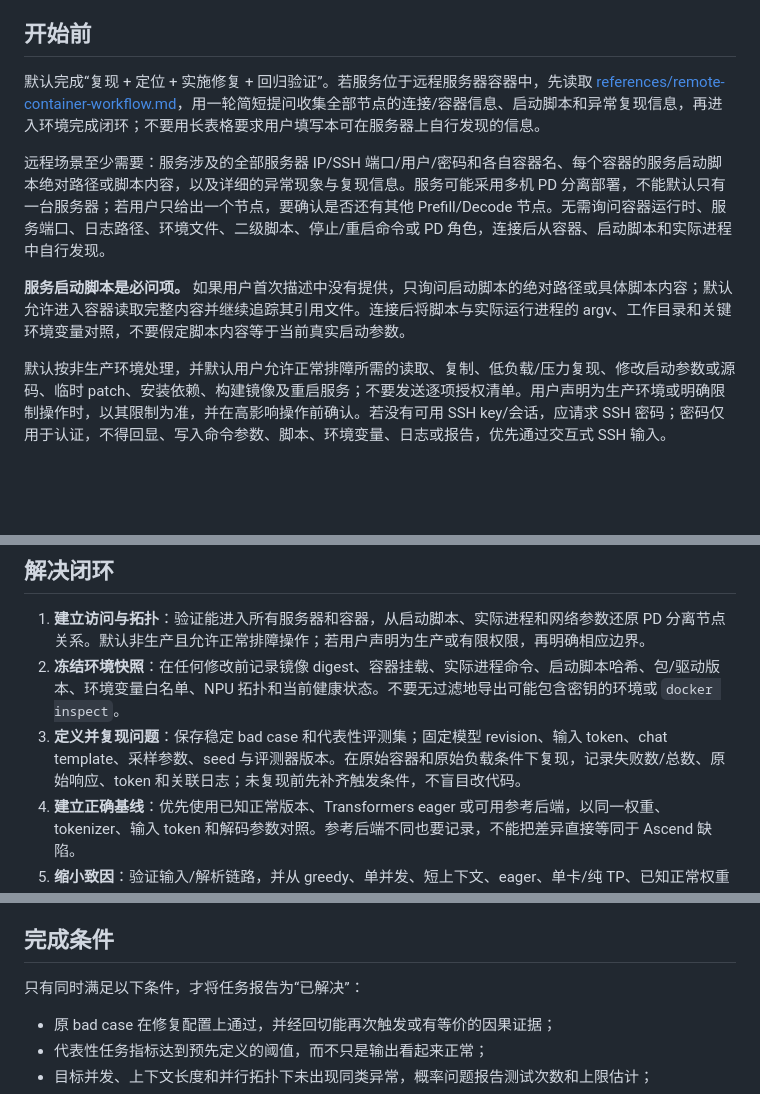
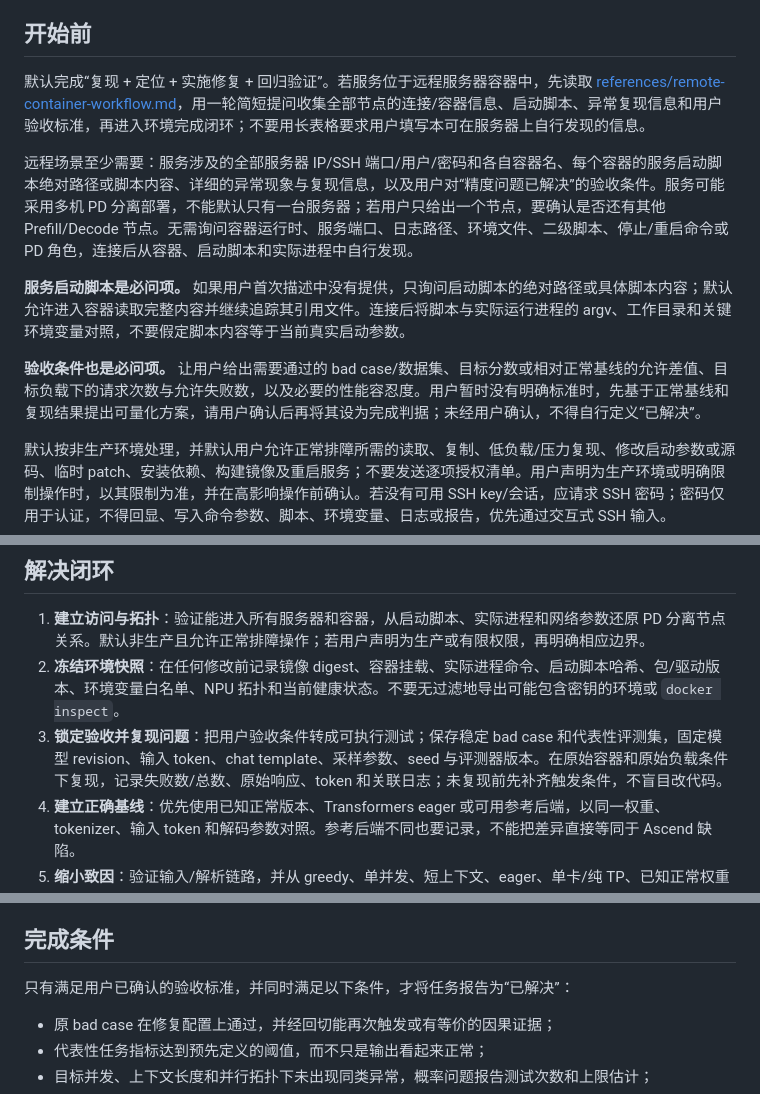
Before and after one commit to zhaochuang001/awesome-agent-skills, a Markdown page: vllm-ascend-accuracy/SKILL.md, 3 parts joined by grey strips. GitHub-like rendering; blank space fills up the shorter version.

```diff
--- a/vllm-ascend-accuracy/SKILL.md
+++ b/vllm-ascend-accuracy/SKILL.md
@@ -9,11 +9,13 @@ description: 诊断、修复并验证本地或远程服务器容器中 vLLM Asce
 
 ## 开始前
 
-默认完成“复现 + 定位 + 实施修复 + 回归验证”。若服务位于远程服务器容器中，先读取 [references/remote-container-workflow.md](references/remote-container-workflow.md)，用一轮简短提问收集全部节点的连接/容器信息、启动脚本和异常复现信息，再进入环境完成闭环；不要用长表格要求用户填写本可在服务器上自行发现的信息。
+默认完成“复现 + 定位 + 实施修复 + 回归验证”。若服务位于远程服务器容器中，先读取 [references/remote-container-workflow.md](references/remote-container-workflow.md)，用一轮简短提问收集全部节点的连接/容器信息、启动脚本、异常复现信息和用户验收标准，再进入环境完成闭环；不要用长表格要求用户填写本可在服务器上自行发现的信息。
 
-远程场景至少需要：服务涉及的全部服务器 IP/SSH 端口/用户/密码和各自容器名、每个容器的服务启动脚本绝对路径或脚本内容，以及详细的异常现象与复现信息。服务可能采用多机 PD 分离部署，不能默认只有一台服务器；若用户只给出一个节点，要确认是否还有其他 Prefill/Decode 节点。无需询问容器运行时、服务端口、日志路径、环境文件、二级脚本、停止/重启命令或 PD 角色，连接后从容器、启动脚本和实际进程中自行发现。
+远程场景至少需要：服务涉及的全部服务器 IP/SSH 端口/用户/密码和各自容器名、每个容器的服务启动脚本绝对路径或脚本内容、详细的异常现象与复现信息，以及用户对“精度问题已解决”的验收条件。服务可能采用多机 PD 分离部署，不能默认只有一台服务器；若用户只给出一个节点，要确认是否还有其他 Prefill/Decode 节点。无需询问容器运行时、服务端口、日志路径、环境文件、二级脚本、停止/重启命令或 PD 角色，连接后从容器、启动脚本和实际进程中自行发现。
 
 **服务启动脚本是必问项。** 如果用户首次描述中没有提供，只询问启动脚本的绝对路径或具体脚本内容；默认允许进入容器读取完整内容并继续追踪其引用文件。连接后将脚本与实际运行进程的 argv、工作目录和关键环境变量对照，不要假定脚本内容等于当前真实启动参数。
+
+**验收条件也是必问项。** 让用户给出需要通过的 bad case/数据集、目标分数或相对正常基线的允许差值、目标负载下的请求次数与允许失败数，以及必要的性能容忍度。用户暂时没有明确标准时，先基于正常基线和复现结果提出可量化方案，请用户确认后再将其设为完成判据；未经用户确认，不得自行定义“已解决”。
 
 默认按非生产环境处理，并默认用户允许正常排障所需的读取、复制、低负载/压力复现、修改启动参数或源码、临时 patch、安装依赖、构建镜像及重启服务；不要发送逐项授权清单。用户声明为生产环境或明确限制操作时，以其限制为准，并在高影响操作前确认。若没有可用 SSH key/会话，应请求 SSH 密码；密码仅用于认证，不得回显、写入命令参数、脚本、环境变量、日志或报告，优先通过交互式 SSH 输入。
 
@@ -31,7 +33,7 @@ description: 诊断、修复并验证本地或远程服务器容器中 vLLM Asce
 
 1. **建立访问与拓扑**：验证能进入所有服务器和容器，从启动脚本、实际进程和网络参数还原 PD 分离节点关系。默认非生产且允许正常排障操作；若用户声明为生产或有限权限，再明确相应边界。
 2. **冻结环境快照**：在任何修改前记录镜像 digest、容器挂载、实际进程命令、启动脚本哈希、包/驱动版本、环境变量白名单、NPU 拓扑和当前健康状态。不要无过滤地导出可能包含密钥的环境或 `docker inspect`。
-3. **定义并复现问题**：保存稳定 bad case 和代表性评测集；固定模型 revision、输入 token、chat template、采样参数、seed 与评测器版本。在原始容器和原始负载条件下复现，记录失败数/总数、原始响应、token 和关联日志；未复现前先补齐触发条件，不盲目改代码。
+3. **锁定验收并复现问题**：把用户验收条件转成可执行测试；保存稳定 bad case 和代表性评测集，固定模型 revision、输入 token、chat template、采样参数、seed 与评测器版本。在原始容器和原始负载条件下复现，记录失败数/总数、原始响应、token 和关联日志；未复现前先补齐触发条件，不盲目改代码。
 4. **建立正确基线**：优先使用已知正常版本、Transformers eager 或可用参考后端，以同一权重、tokenizer、输入 token 和解码参数对照。参考后端不同也要记录，不能把差异直接等同于 Ascend 缺陷。
 5. **缩小致因**：验证输入/解析链路，并从 greedy、单并发、短上下文、eager、单卡/纯 TP、已知正常权重开始，逐项恢复量化、DP/EP、ACL Graph、MTP、cache、async、LoRA、structured output 等功能。
 6. **选择修复层级**：优先修复最接近根因且影响最小的层级：请求模板/解析 → 版本和依赖 → 权重/量化 → 启动配置 → 调度/KV/通信/算子 → vLLM Ascend 源码。不要用上层参数掩盖下层计算错误。
@@ -51,7 +53,7 @@ description: 诊断、修复并验证本地或远程服务器容器中 vLLM Asce
 
 ## 完成条件
 
-只有同时满足以下条件，才将任务报告为“已解决”：
+只有满足用户已确认的验收标准，并同时满足以下条件，才将任务报告为“已解决”：
 
 - 原 bad case 在修复配置上通过，并经回切能再次触发或有等价的因果证据；
 - 代表性任务指标达到预先定义的阈值，而不只是输出看起来正常；
```
Also changed, not shown: vllm-ascend-accuracy/references/remote-container-workflow.md (+8 -1 lines).
